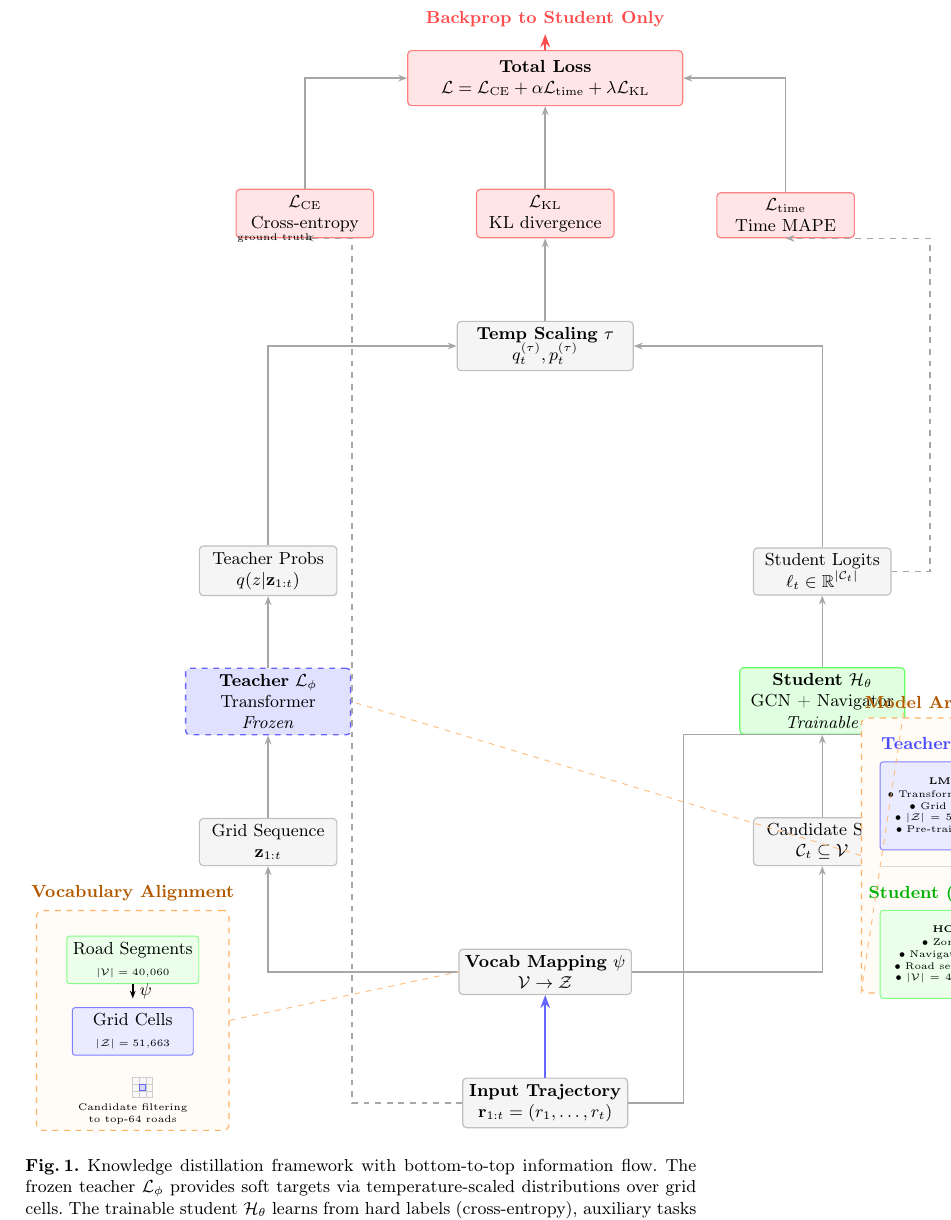
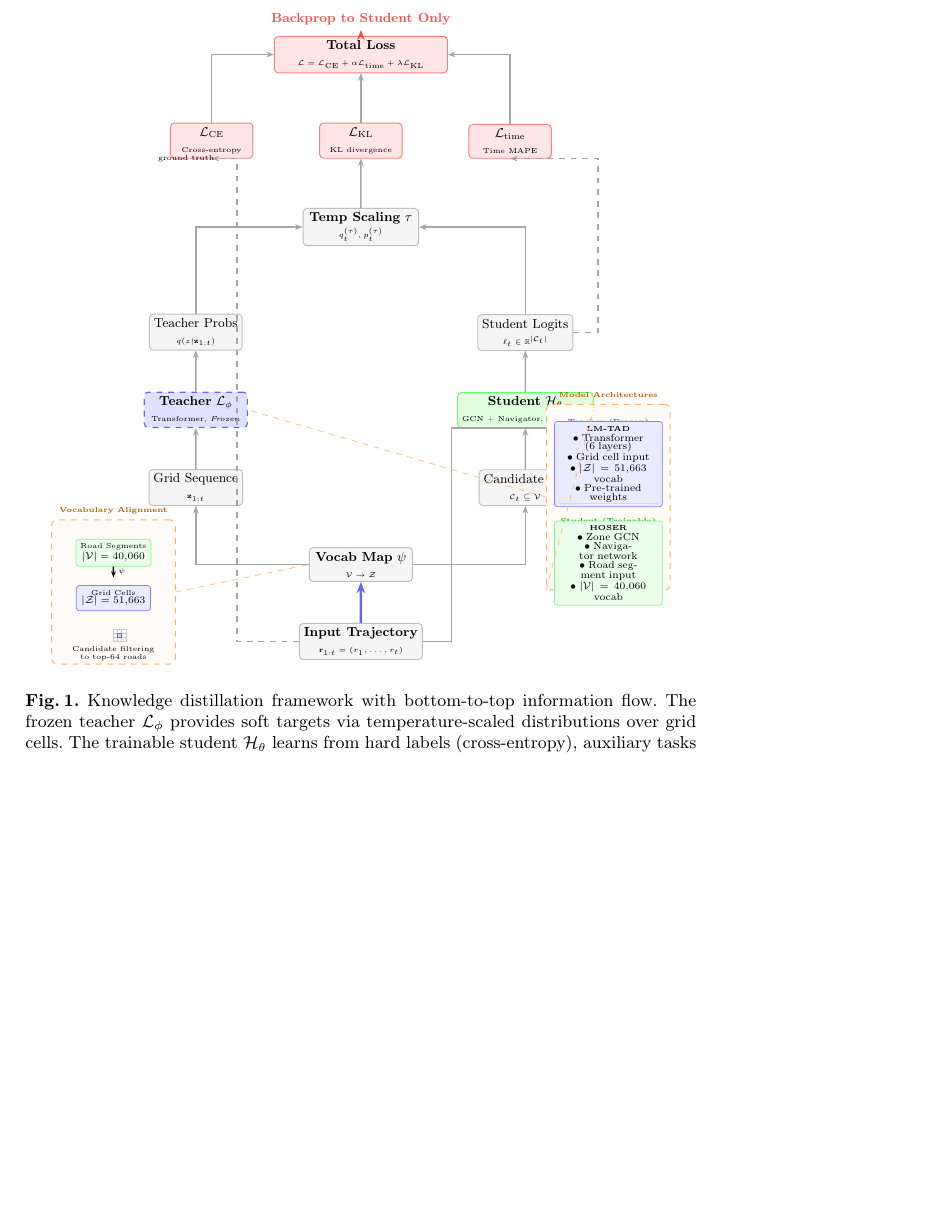
Before and after one commit to matercomus/Matt-K-MSc-AI-Thesis, a LaTeX thesis (main.tex, which reads sections/figures/fig-distillation-framework.tex): part of page 37 of 40, cut so that both start at the same text, the shorter picture padded with empty space. Compiled offline with pdfLaTeX.

Commit message:
🎨 refactor(methodology): optimize diagram for tight paper layout
- Scale entire diagram to 75% with transform shape
- Reduce all node distances (1.2cm vertical, 1.8cm horizontal)
- Change font sizes: main text to footnotesize, details to tiny/scriptsize
- Reduce all box minimum widths and heights
- Move magnification boxes closer (6cm instead of 7.5cm)
- Make all line widths thinner for cleaner appearance
- Compact spacing throughout for better page fit

```diff
--- a/sections/figures/fig-distillation-framework.tex
+++ b/sections/figures/fig-distillation-framework.tex
@@ -1,21 +1,23 @@
 \begin{figure}[t]
     \centering
     \begin{tikzpicture}[
+        scale=0.75,
+        transform shape,
         % Base styles
-        node distance=1.5cm and 2.5cm,
-        every node/.style={font=\small},
+        node distance=1.2cm and 1.8cm,
+        every node/.style={font=\footnotesize},
         % Box styles (professional colors)
-        mainbox/.style={draw, rectangle, rounded corners=2pt, minimum width=3cm, minimum height=0.8cm, align=center, line width=0.6pt},
-        smallbox/.style={draw, rectangle, rounded corners=1.5pt, minimum width=2.2cm, minimum height=0.6cm, align=center, line width=0.5pt},
-        frozen/.style={mainbox, fill=blue!12, draw=blue!60, dashed, line width=0.7pt},
+        mainbox/.style={draw, rectangle, rounded corners=2pt, minimum width=2.5cm, minimum height=0.65cm, align=center, line width=0.5pt},
+        smallbox/.style={draw, rectangle, rounded corners=1.5pt, minimum width=1.8cm, minimum height=0.5cm, align=center, line width=0.4pt},
+        frozen/.style={mainbox, fill=blue!12, draw=blue!60, dashed, line width=0.6pt},
         trainable/.style={mainbox, fill=green!12, draw=green!60},
         data/.style={mainbox, fill=gray!8, draw=gray!50},
-        loss/.style={mainbox, fill=red!10, draw=red!50, minimum width=2.5cm},
-        magnify/.style={draw, rectangle, rounded corners=3pt, dashed, draw=orange!60, fill=orange!3, line width=0.6pt},
+        loss/.style={mainbox, fill=red!10, draw=red!50, minimum width=2cm},
+        magnify/.style={draw, rectangle, rounded corners=3pt, dashed, draw=orange!60, fill=orange!3, line width=0.5pt},
         % Arrow styles
-        arrow/.style={-{Stealth[scale=0.7]}, thick, draw=gray!70},
-        flowArrow/.style={-{Stealth[scale=0.8]}, very thick, draw=blue!60},
-        dashed_connect/.style={dashed, draw=orange!50, line width=0.5pt},
+        arrow/.style={-{Stealth[scale=0.6]}, thick, draw=gray!70},
+        flowArrow/.style={-{Stealth[scale=0.7]}, very thick, draw=blue!60},
+        dashed_connect/.style={dashed, draw=orange!50, line width=0.4pt},
         ]
 
         % ===== MAIN PIPELINE (CENTER, BOTTOM TO TOP) =====
@@ -23,127 +25,125 @@
         % 1. Input (bottom)
         \node[data] (input) at (0, 0) {
             \textbf{Input Trajectory}\\
-            $\mathbf{r}_{1:t} = (r_1, \ldots, r_t)$
+            {\tiny $\mathbf{r}_{1:t} = (r_1, \ldots, r_t)$}
         };
 
         % 2. Vocabulary Mapping
-        \node[data, above=1.5cm of input] (mapping) {
-            \textbf{Vocab Mapping} $\psi$\\
-            {\footnotesize $\mathcal{V} \rightarrow \mathcal{Z}$}
+        \node[data, above=1.0cm of input] (mapping) {
+            \textbf{Vocab Map} $\psi$\\
+            {\tiny $\mathcal{V} \rightarrow \mathcal{Z}$}
         };
         \draw[flowArrow] (input) -- (mapping);
 
         % 3a. Grid sequence (left branch)
-        \node[data, above left=1.5cm and 2.2cm of mapping, minimum width=2.5cm] (grid) {
+        \node[data, above left=1.0cm and 1.6cm of mapping, minimum width=2.2cm] (grid) {
             Grid Sequence\\
-            $\mathbf{z}_{1:t}$
+            {\tiny $\mathbf{z}_{1:t}$}
         };
         \draw[arrow] (mapping) -| (grid);
 
         % 3b. Candidate set (right branch)
-        \node[data, above right=1.5cm and 2.2cm of mapping, minimum width=2.5cm] (candidates) {
+        \node[data, above right=1.0cm and 1.6cm of mapping, minimum width=2.2cm] (candidates) {
             Candidate Set\\
-            $\mathcal{C}_t \subseteq \mathcal{V}$
+            {\tiny $\mathcal{C}_t \subseteq \mathcal{V}$}
         };
         \draw[arrow] (mapping) -| (candidates);
 
         % 4a. Teacher model
-        \node[frozen, above=1.5cm of grid, minimum width=3cm] (teacher) {
+        \node[frozen, above=1.0cm of grid, minimum width=2.5cm] (teacher) {
             \textbf{Teacher} $\mathcal{L}_\phi$\\
-            {\footnotesize Transformer}\\
-            {\footnotesize \textit{Frozen}}
+            {\tiny Transformer, \textit{Frozen}}
         };
         \draw[arrow] (grid) -- (teacher);
 
         % 4b. Student model
-        \node[trainable, above=1.5cm of candidates, minimum width=3cm] (student) {
+        \node[trainable, above=1.0cm of candidates, minimum width=2.5cm] (student) {
             \textbf{Student} $\mathcal{H}_\theta$\\
-            {\footnotesize GCN + Navigator}\\
-            {\footnotesize \textit{Trainable}}
+            {\tiny GCN + Navigator, \textit{Trainable}}
         };
         \draw[arrow] (candidates) -- (student);
         % Arrow from input to student
-        \draw[arrow] (input.east) -- ++(1,0) |- (student.south east);
+        \draw[arrow] (input.east) -- ++(0.7,0) |- (student.south east);
 
         % 5a. Teacher output
-        \node[data, above=1.3cm of teacher, minimum width=2.5cm] (teacher_out) {
+        \node[data, above=1.0cm of teacher, minimum width=2.2cm] (teacher_out) {
             Teacher Probs\\
-            {\footnotesize $q(z | \mathbf{z}_{1:t})$}
+            {\tiny $q(z | \mathbf{z}_{1:t})$}
         };
         \draw[arrow] (teacher) -- (teacher_out);
 
         % 5b. Student output
-        \node[data, above=1.3cm of student, minimum width=2.5cm] (student_out) {
+        \node[data, above=1.0cm of student, minimum width=2.2cm] (student_out) {
             Student Logits\\
-            {\footnotesize $\ell_t \in \mathbb{R}^{|\mathcal{C}_t|}$}
+            {\tiny $\ell_t \in \mathbb{R}^{|\mathcal{C}_t|}$}
         };
         \draw[arrow] (student) -- (student_out);
 
         % 6. Temperature scaling (positioned between outputs and losses)
-        \node[data, above=2cm of mapping, yshift=8.5cm, minimum width=3.2cm] (temp) {
+        \node[data, above=1.5cm of mapping, yshift=5.8cm, minimum width=2.8cm] (temp) {
             \textbf{Temp Scaling} $\tau$\\
-            {\footnotesize $q_t^{(\tau)}, p_t^{(\tau)}$}
+            {\tiny $q_t^{(\tau)}, p_t^{(\tau)}$}
         };
         \draw[arrow] (teacher_out) |- (temp.west);
         \draw[arrow] (student_out) |- (temp.east);
 
         % 7. Multi-task losses
-        \node[loss, above left=1.5cm and 1.5cm of temp] (ce) {
+        \node[loss, above left=1.2cm and 1.2cm of temp] (ce) {
             $\mathcal{L}_{\text{CE}}$\\
-            {\footnotesize Cross-entropy}
+            {\tiny Cross-entropy}
         };
-        \node[loss, above=1.5cm of temp] (kl) {
+        \node[loss, above=1.2cm of temp] (kl) {
             $\mathcal{L}_{\text{KL}}$\\
-            {\footnotesize KL divergence}
+            {\tiny KL divergence}
         };
-        \node[loss, above right=1.5cm and 1.5cm of temp] (time_loss) {
+        \node[loss, above right=1.2cm and 1.2cm of temp] (time_loss) {
             $\mathcal{L}_{\text{time}}$\\
-            {\footnotesize Time MAPE}
+            {\tiny Time MAPE}
         };
 
         \draw[arrow] (temp) -- (kl);
         % Ground truth to CE
-        \coordinate (gt_point) at ([xshift=-2cm]input.west);
+        \coordinate (gt_point) at ([xshift=-1.5cm]input.west);
         \draw[arrow, dashed] (input.west) -- (gt_point) |- (ce.south) node[pos=0.85, left, font=\tiny] {ground truth};
         % Student output to time loss
-        \draw[arrow, dashed] (student_out.east) -- ++(0.7,0) |- (time_loss.south);
+        \draw[arrow, dashed] (student_out.east) -- ++(0.6,0) |- (time_loss.south);
 
         % 8. Total loss
-        \node[loss, above=1.5cm of kl, minimum width=5cm, minimum height=1cm] (total) {
+        \node[loss, above=1.2cm of kl, minimum width=4.2cm, minimum height=0.85cm] (total) {
             \textbf{Total Loss}\\
-            $\mathcal{L} = \mathcal{L}_{\text{CE}} + \alpha \mathcal{L}_{\text{time}} + \lambda \mathcal{L}_{\text{KL}}$
+            {\tiny $\mathcal{L} = \mathcal{L}_{\text{CE}} + \alpha \mathcal{L}_{\text{time}} + \lambda \mathcal{L}_{\text{KL}}$}
         };
         \draw[arrow] (ce) |- (total.west);
         \draw[arrow] (kl) -- (total);
         \draw[arrow] (time_loss) |- (total.east);
 
         % 9. Gradient flow (top)
-        \draw[flowArrow, red!70, line width=1.2pt] (total) -- ++(0, 0.8) node[above, font=\small\bfseries] {Backprop to Student Only};
+        \draw[flowArrow, red!70, line width=1pt] (total) -- ++(0, 0.6) node[above, font=\footnotesize\bfseries] {Backprop to Student Only};
 
 
         % ===== LEFT MAGNIFICATION: VOCABULARY ALIGNMENT =====
 
-        \begin{scope}[shift={(-7.5, 1.5)}]
-            \node[magnify, minimum width=3.5cm, minimum height=4cm] (mag_vocab_box) at (0, 0) {};
-            \node[above=0.05cm of mag_vocab_box.north, font=\footnotesize\bfseries, text=orange!70!black] {Vocabulary Alignment};
+        \begin{scope}[shift={(-6, 1.2)}]
+            \node[magnify, minimum width=3cm, minimum height=3.5cm] (mag_vocab_box) at (0, 0) {};
+            \node[above=0.03cm of mag_vocab_box.north, font=\footnotesize\bfseries, text=orange!70!black] {\tiny Vocabulary Alignment};
 
             % Road vocabulary
-            \node[smallbox, fill=green!8, draw=green!50, font=\footnotesize] (roads) at (0, 1.1) {
+            \node[smallbox, fill=green!8, draw=green!50, font=\tiny] (roads) at (0, 0.95) {
                 Road Segments\\
-                {\tiny $|\mathcal{V}| = 40{,}060$}
+                {\scriptsize $|\mathcal{V}| = 40{,}060$}
             };
 
             % Mapping arrow with psi
-            \draw[-{Stealth[scale=0.6]}, thick] (roads) -- ++(0, -0.7) node[midway, right, font=\footnotesize] {$\psi$};
+            \draw[-{Stealth[scale=0.5]}, thick] (roads) -- ++(0, -0.6) node[midway, right, font=\tiny] {$\psi$};
 
             % Grid cells
-            \node[smallbox, fill=blue!8, draw=blue!50, font=\footnotesize] (cells) at (0, -0.2) {
+            \node[smallbox, fill=blue!8, draw=blue!50, font=\tiny] (cells) at (0, -0.15) {
                 Grid Cells\\
-                {\tiny $|\mathcal{Z}| = 51{,}663$}
+                {\scriptsize $|\mathcal{Z}| = 51{,}663$}
             };
 
             % Visual grid representation (small 3x3 grid)
-            \begin{scope}[shift={(0, -1.4)}, scale=0.12]
+            \begin{scope}[shift={(0, -1.2)}, scale=0.1]
                 \foreach \x in {0,1,2} {
                     \foreach \y in {0,1,2} {
                         \draw[draw=gray!40, fill=gray!5, line width=0.3pt] (\x, \y) rectangle (\x+1, \y+1);
@@ -153,7 +153,7 @@
                 \draw[draw=blue!60, fill=blue!15, line width=0.5pt] (1, 1) rectangle (2, 2);
             \end{scope}
 
-            \node[font=\tiny, text width=3cm, align=center] at (0, -1.7) {
+            \node[font=\tiny, text width=2.6cm, align=center] at (0, -1.5) {
                 Candidate filtering\\to top-64 roads
             };
         \end{scope}
@@ -164,31 +164,31 @@
 
         % ===== RIGHT MAGNIFICATION: MODEL ARCHITECTURES =====
 
-        \begin{scope}[shift={(7.5, 4.5)}]
-            \node[magnify, minimum width=3.5cm, minimum height=5cm] (mag_arch_box) at (0, 0) {};
-            \node[above=0.05cm of mag_arch_box.north, font=\footnotesize\bfseries, text=orange!70!black] {Model Architectures};
+        \begin{scope}[shift={(6, 3.5)}]
+            \node[magnify, minimum width=3cm, minimum height=4.5cm] (mag_arch_box) at (0, 0) {};
+            \node[above=0.03cm of mag_arch_box.north, font=\footnotesize\bfseries, text=orange!70!black] {\tiny Model Architectures};
 
             % Teacher architecture
-            \node[font=\footnotesize\bfseries, text=blue!70] at (0, 2) {Teacher (Frozen)};
-            \node[smallbox, fill=blue!8, draw=blue!50, font=\tiny, text width=2.6cm, minimum height=1.6cm] (teacher_arch) at (0, 0.9) {
+            \node[font=\tiny\bfseries, text=blue!70] at (0, 1.8) {Teacher (Frozen)};
+            \node[smallbox, fill=blue!8, draw=blue!50, font=\tiny, text width=2.4cm, minimum height=1.5cm] (teacher_arch) at (0, 0.8) {
                 \textbf{LM-TAD}\\[1pt]
-                • Transformer (6 layers)\\
-                • Grid cell input\\
-                • $|\mathcal{Z}| = 51{,}663$ vocab\\
-                • Pre-trained weights
+                {\scriptsize • Transformer (6 layers)}\\
+                {\scriptsize • Grid cell input}\\
+                {\scriptsize • $|\mathcal{Z}| = 51{,}663$ vocab}\\
+                {\scriptsize • Pre-trained weights}
             };
 
             % Separator
-            \draw[draw=gray!30] (-1.4, -0.2) -- (1.4, -0.2);
+            \draw[draw=gray!30] (-1.2, -0.15) -- (1.2, -0.15);
 
             % Student architecture
-            \node[font=\footnotesize\bfseries, text=green!70!black] at (0, -0.7) {Student (Trainable)};
-            \node[smallbox, fill=green!8, draw=green!50, font=\tiny, text width=2.6cm, minimum height=1.6cm] (student_arch) at (0, -1.8) {
+            \node[font=\tiny\bfseries, text=green!70!black] at (0, -0.6) {Student (Trainable)};
+            \node[smallbox, fill=green!8, draw=green!50, font=\tiny, text width=2.4cm, minimum height=1.5cm] (student_arch) at (0, -1.6) {
                 \textbf{HOSER}\\[1pt]
-                • Zone GCN\\
-                • Navigator network\\
-                • Road segment input\\
-                • $|\mathcal{V}| = 40{,}060$ vocab
+                {\scriptsize • Zone GCN}\\
+                {\scriptsize • Navigator network}\\
+                {\scriptsize • Road segment input}\\
+                {\scriptsize • $|\mathcal{V}| = 40{,}060$ vocab}
             };
         \end{scope}
 
```
